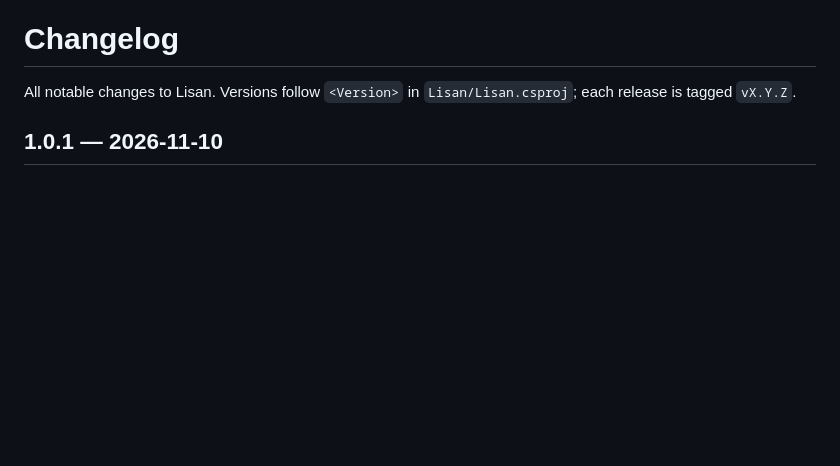
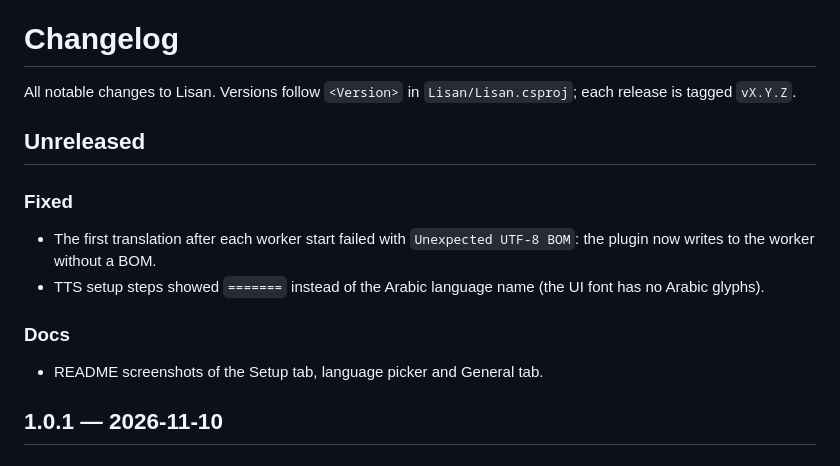
Before and after one commit to dev-habsi/Lisan, a Markdown page: CHANGELOG.md, the part around the change. Rendered like a GitHub page; blank space fills up the shorter version.

```diff
--- a/CHANGELOG.md
+++ b/CHANGELOG.md
@@ -1,6 +1,15 @@
 # Changelog
 
 All notable changes to Lisan. Versions follow `<Version>` in `Lisan/Lisan.csproj`; each release is tagged `vX.Y.Z`.
+
+## Unreleased
+
+### Fixed
+- The first translation after each worker start failed with `Unexpected UTF-8 BOM`: the plugin now writes to the worker without a BOM.
+- TTS setup steps showed `=======` instead of the Arabic language name (the UI font has no Arabic glyphs).
+
+### Docs
+- README screenshots of the Setup tab, language picker and General tab.
 
 ## 1.0.1 — 2026-11-10
 
```
Also changed, not shown: README.md (+15 -0 lines), docs/screenshots/general.png (added), docs/screenshots/languages.png (added), docs/screenshots/setup.png (added).
